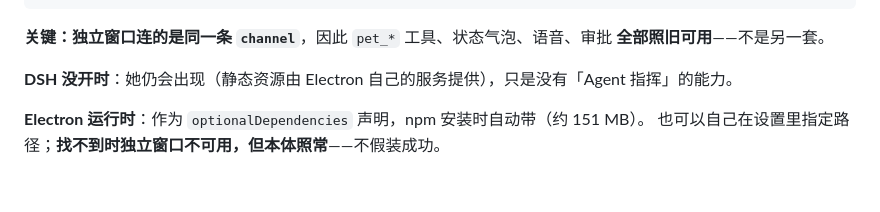
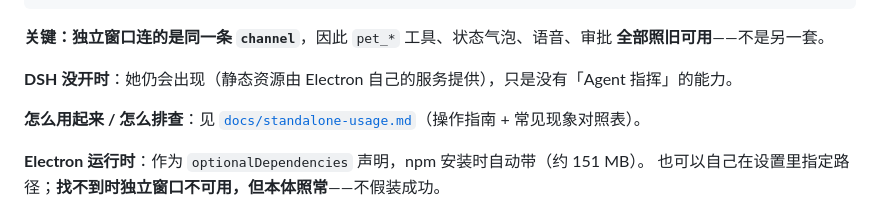
Before and after one commit to wangquanqing/dsh-coopanion-pet, a Markdown page: README.md, the part around the change. Rendered like a GitHub page; blank space fills up the shorter version.

```diff
--- a/README.md
+++ b/README.md
@@ -82,6 +82,8 @@ DSH 宿主进程
 **全部照旧可用**——不是另一套。
 
 **DSH 没开时**：她仍会出现（静态资源由 Electron 自己的服务提供），只是没有「Agent 指挥」的能力。
+
+**怎么用起来 / 怎么排查**：见 [`docs/standalone-usage.md`](docs/standalone-usage.md)（操作指南 + 常见现象对照表）。
 
 **Electron 运行时**：作为 `optionalDependencies` 声明，npm 安装时自动带（约 151 MB）。
 也可以自己在设置里指定路径；**找不到时独立窗口不可用，但本体照常**——不假装成功。
```
Also changed, not shown: docs/standalone-usage.md (added, +205 -0 lines).
